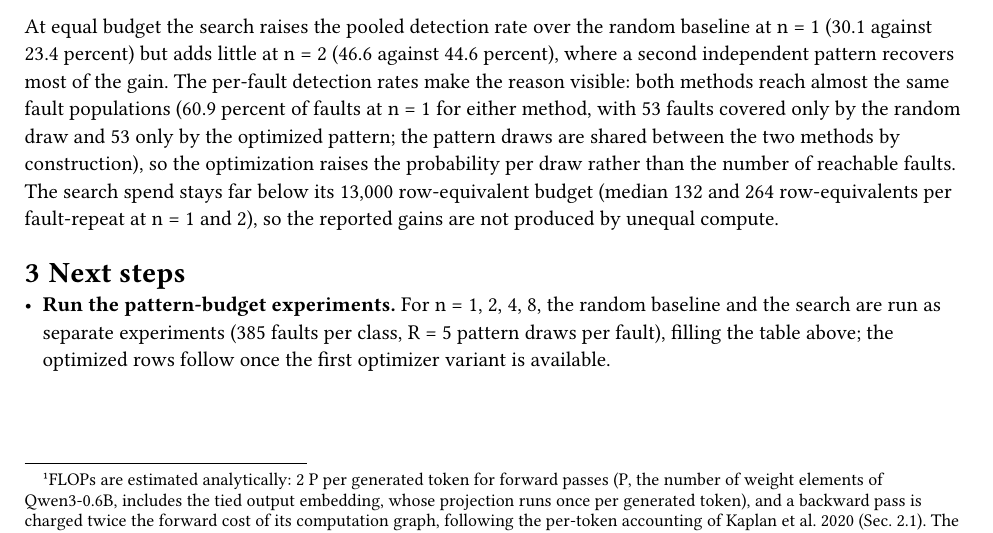
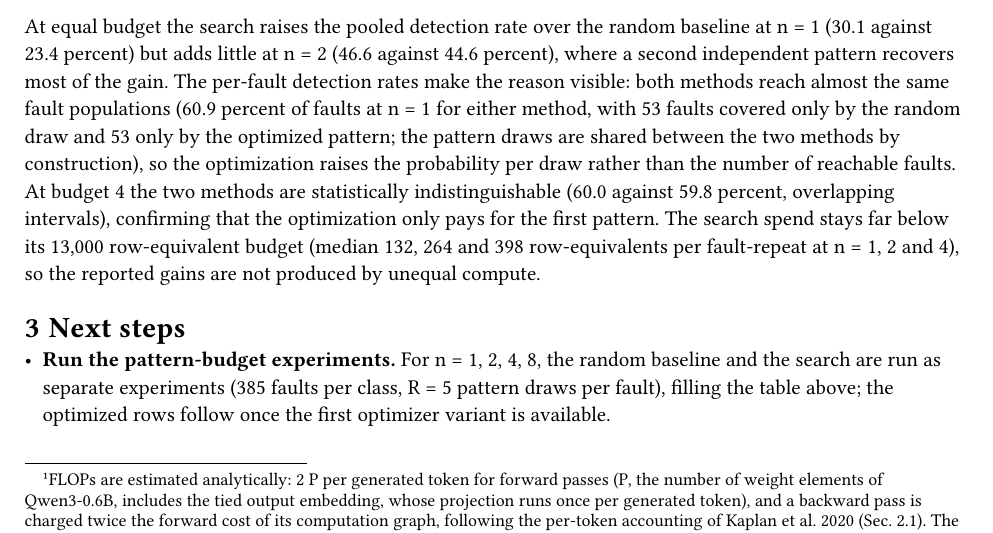
Before and after one commit to LuposX/LLMFaultDetection, a Typst document (reports/experiment-report.typ): part of page 3 of 5, cut so that both start at the same text. The pictures show the PDF file reports/experiment-report.pdf that the author committed with the source.

Commit message:
n=4 results: random 60.0% ties search 59.8%; table filled
random n=4 pooled 60.0% [58.5-61.6], per-fault 71.7%; search n=4 pooled
59.8% [58.2-61.3], per-fault 71.6% — statistically indistinguishable,
optimization only pays for the first pattern (now confirmed at n=2, 4).
hotflip_n4.jsonl completed via record-level resume (single missing cell
mantissa seed 222 repeat 2 recomputed in 132 rows); truncated mid-file
line stripped. summary.json refreshed.

```diff
--- a/reports/experiment-report.typ
+++ b/reports/experiment-report.typ
@@ -196,8 +196,12 @@ percent of faults at n = 1 for either method, with 53 faults covered only
 by the random draw and 53 only by the optimized pattern; the pattern draws
 are shared between the two methods by construction), so the optimization
 raises the probability per draw rather than the number of reachable
-faults. The search spend stays far below its 13,000 row-equivalent budget
-(median 132 and 264 row-equivalents per fault-repeat at n = 1 and 2), so
+faults. At budget 4 the two methods are statistically
+indistinguishable (60.0 against 59.8 percent, overlapping intervals),
+confirming that the optimization only pays for the first pattern. The
+search spend stays far below its 13,000 row-equivalent budget
+(median 132, 264 and 398 row-equivalents per fault-repeat at n = 1, 2
+and 4), so
 the reported gains are not produced by unequal compute.
 
 = Next steps
```
Also changed, not shown: reports/experiment-report.pdf, 3 other files.
